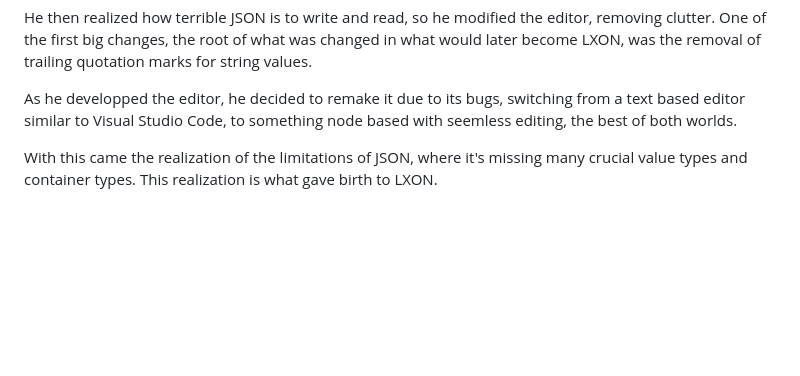
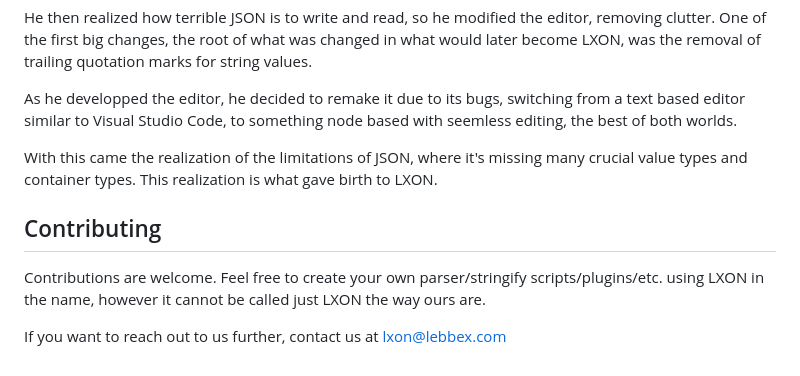
Before and after one commit to lebbex/LXON, a Markdown page: README.md, the part around the change. Rendered like a GitHub page; blank space fills up the shorter version.

```diff
--- a/README.md
+++ b/README.md
@@ -52,3 +52,9 @@ He then realized how terrible JSON is to write and read, so he modified the edit
 As he developped the editor, he decided to remake it due to its bugs, switching from a text based editor similar to Visual Studio Code, to something node based with seemless editing, the best of both worlds.
 
 With this came the realization of the limitations of JSON, where it's missing many crucial value types and container types. This realization is what gave birth to LXON.
+
+## Contributing
+
+Contributions are welcome. Feel free to create your own parser/stringify scripts/plugins/etc. using LXON in the name, however it cannot be called just LXON the way ours are.
+
+If you want to reach out to us further, contact us at lxon@lebbex.com
```
